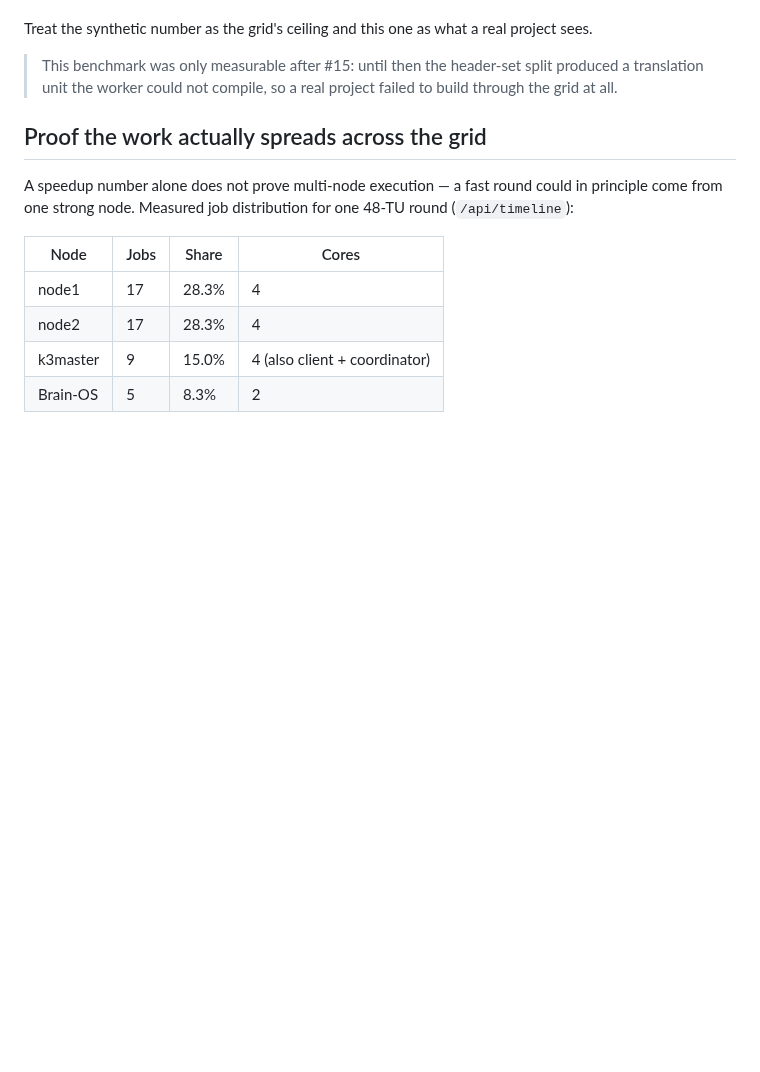
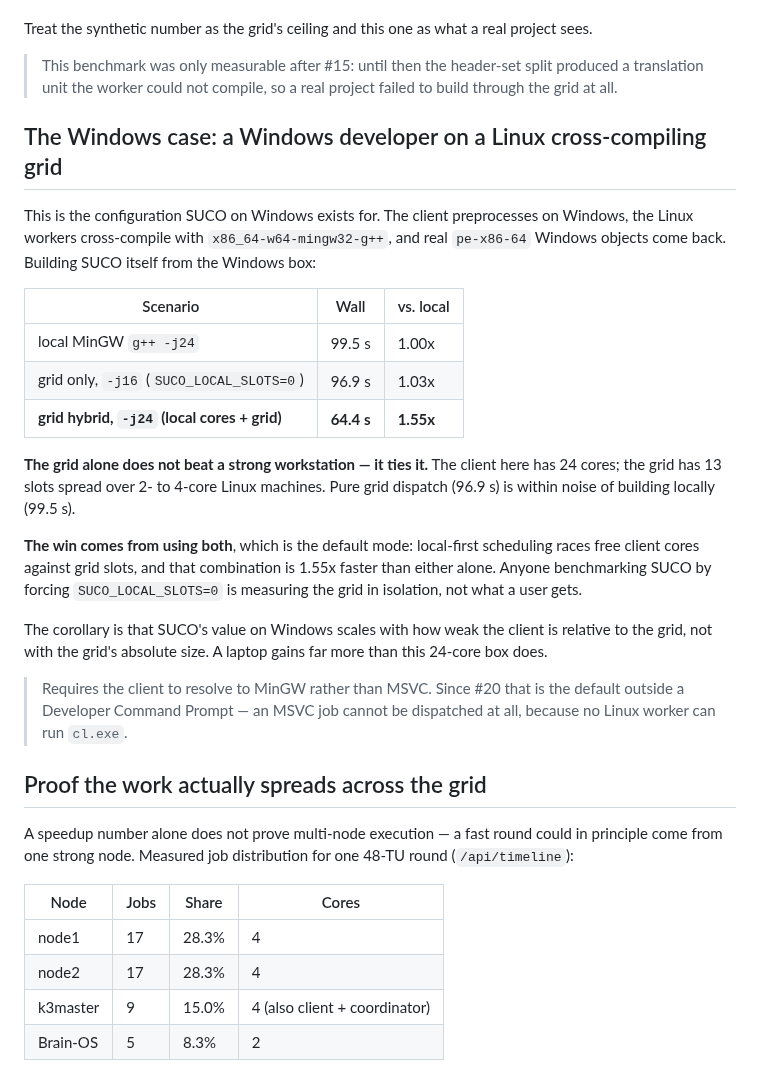
Before and after one commit to MicBur/suco, a Markdown page: docs/BENCHMARK.md, the part around the change. GitHub-like rendering; blank space fills up the shorter version.

Commit message:
docs(bench): the Windows-on-Linux-grid numbers, including where it does not win
Building SUCO from the Windows box against the four-node Linux grid:

  local MinGW g++ -j24              99.5s   1.00x
  grid only -j16                    96.9s   1.03x
  grid hybrid -j24 (local + grid)   64.4s   1.55x

The grid alone does not beat a strong workstation, it ties it: 24 client cores
against 13 slots on 2-to-4-core machines. The win comes from using both, which
is the default — local-first racing free client cores against grid slots.

Recorded because it is the number most likely to be measured wrong: forcing
SUCO_LOCAL_SLOTS=0 (as our own scripts do, to isolate the grid) reports 1.03x
and looks like SUCO does nothing on Windows. The corollary is worth stating too
— SUCO's value scales with how weak the client is relative to the grid, so a
laptop gains far more than this box does.

Co-Authored-By: Claude Opus 4.8 <noreply@anthropic.com>

```diff
--- a/docs/BENCHMARK.md
+++ b/docs/BENCHMARK.md
@@ -52,6 +52,35 @@ project sees.
 > This benchmark was only measurable after #15: until then the header-set split
 > produced a translation unit the worker could not compile, so a real project
 > failed to build through the grid at all.
+
+## The Windows case: a Windows developer on a Linux cross-compiling grid
+
+This is the configuration SUCO on Windows exists for. The client preprocesses on
+Windows, the Linux workers cross-compile with `x86_64-w64-mingw32-g++`, and real
+`pe-x86-64` Windows objects come back. Building SUCO itself from the Windows box:
+
+| Scenario | Wall | vs. local |
+|---|---|---|
+| local MinGW `g++ -j24` | 99.5 s | 1.00x |
+| grid only, `-j16` (`SUCO_LOCAL_SLOTS=0`) | 96.9 s | 1.03x |
+| **grid hybrid, `-j24` (local cores + grid)** | **64.4 s** | **1.55x** |
+
+**The grid alone does not beat a strong workstation — it ties it.** The client here
+has 24 cores; the grid has 13 slots spread over 2- to 4-core Linux machines. Pure
+grid dispatch (96.9 s) is within noise of building locally (99.5 s).
+
+**The win comes from using both**, which is the default mode: local-first
+scheduling races free client cores against grid slots, and that combination is
+1.55x faster than either alone. Anyone benchmarking SUCO by forcing
+`SUCO_LOCAL_SLOTS=0` is measuring the grid in isolation, not what a user gets.
+
+The corollary is that SUCO's value on Windows scales with how weak the client is
+relative to the grid, not with the grid's absolute size. A laptop gains far more
+than this 24-core box does.
+
+> Requires the client to resolve to MinGW rather than MSVC. Since #20 that is the
+> default outside a Developer Command Prompt — an MSVC job cannot be dispatched at
+> all, because no Linux worker can run `cl.exe`.
 
 ## Proof the work actually spreads across the grid
 
```
